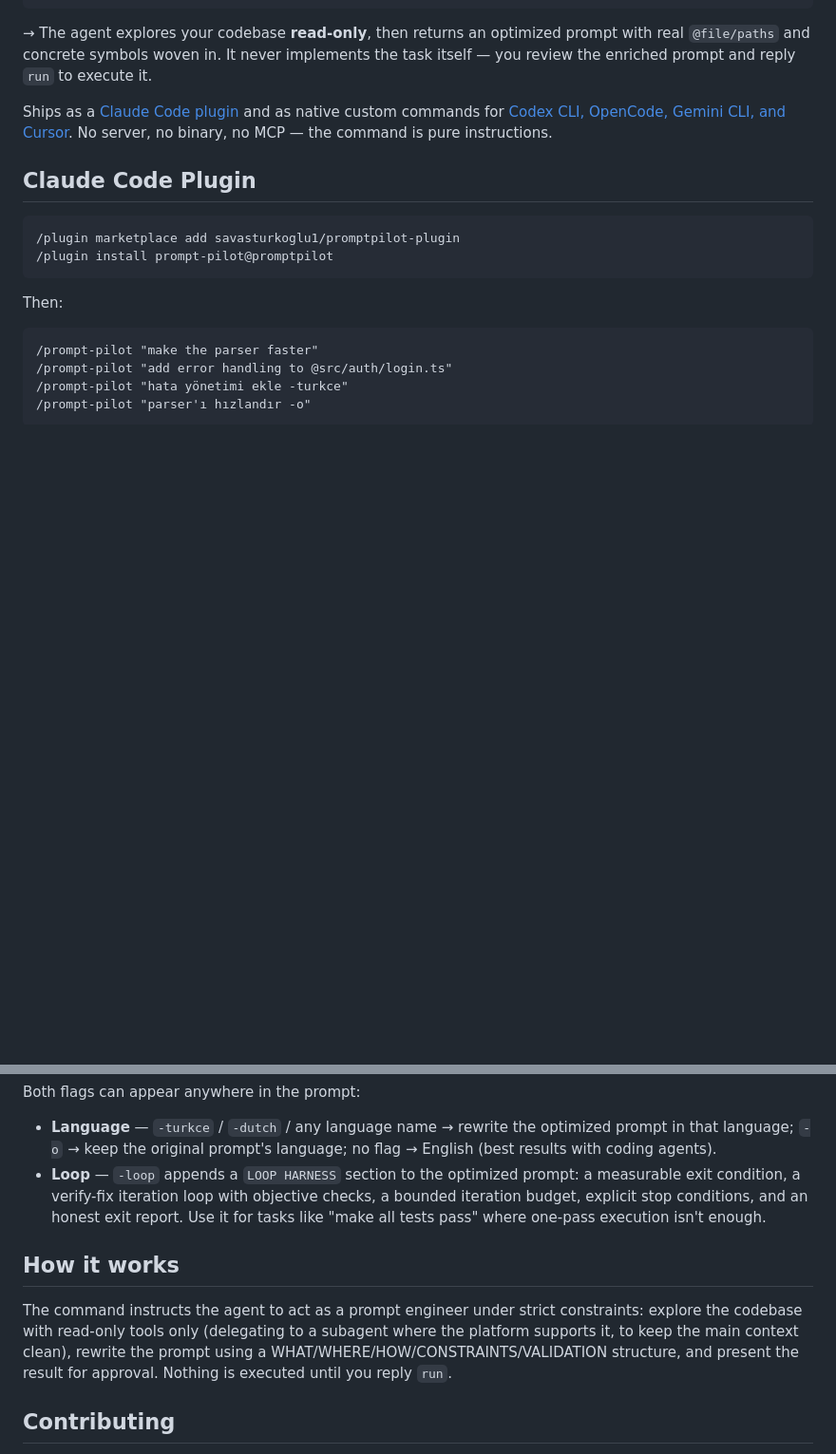
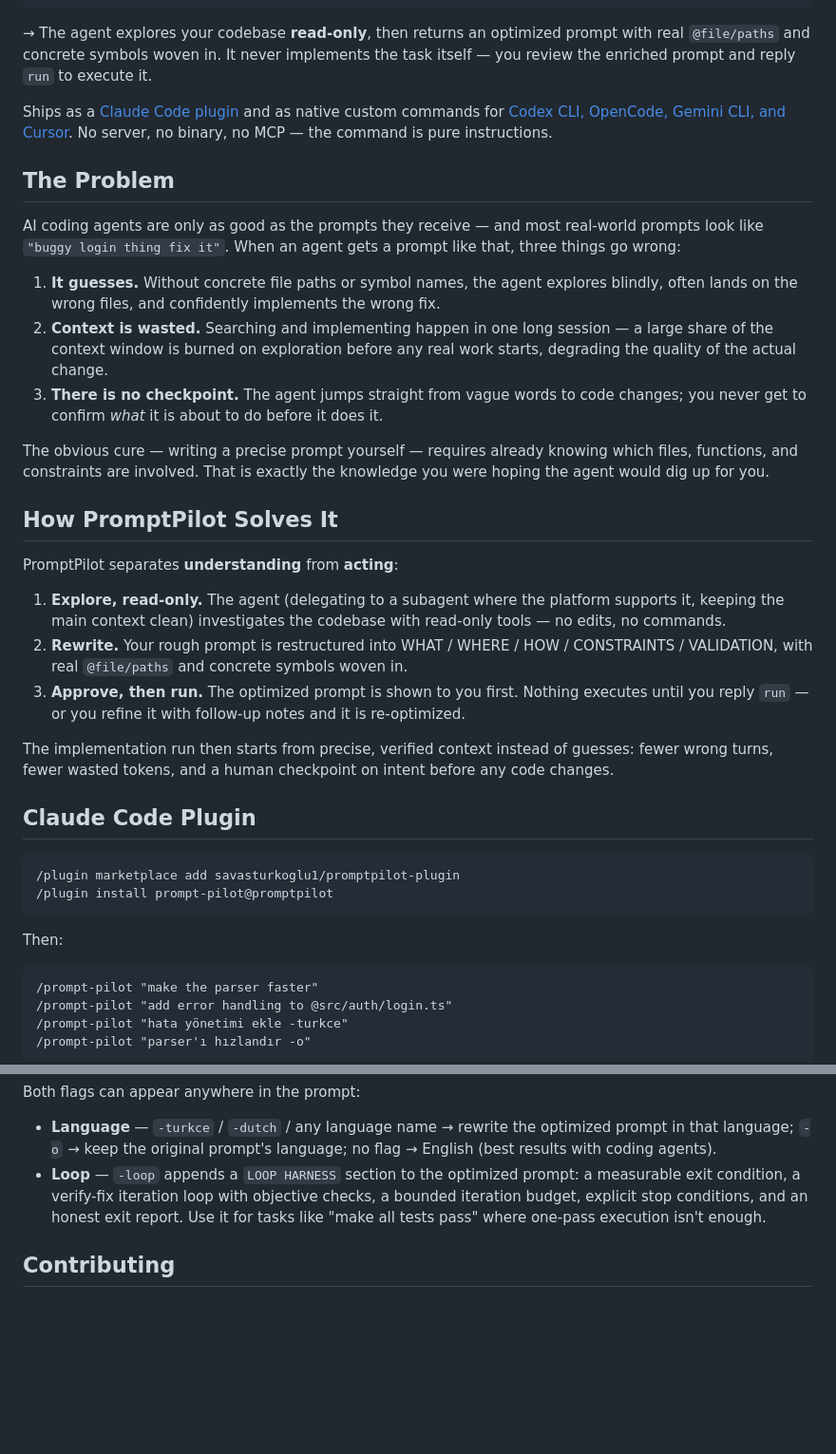
Before and after one commit to savasturkoglu1/promptpilot-plugin, a Markdown page: README.md, 2 parts joined by grey strips. Shown at 95% size. Rendered like a GitHub page; blank space fills up the shorter version.

Commit message:
docs: add problem statement and solution overview to README
Co-Authored-By: Claude Fable 5 <noreply@anthropic.com>

```diff
--- a/README.md
+++ b/README.md
@@ -9,6 +9,26 @@ Turn rough, vague prompts into precise, context-enriched prompts — inside your
 → The agent explores your codebase **read-only**, then returns an optimized prompt with real `@file/paths` and concrete symbols woven in. It never implements the task itself — you review the enriched prompt and reply `run` to execute it.
 
 Ships as a [Claude Code plugin](#claude-code-plugin) and as native custom commands for [Codex CLI, OpenCode, Gemini CLI, and Cursor](#other-agents-codex-opencode-gemini-cli-cursor). No server, no binary, no MCP — the command is pure instructions.
+
+## The Problem
+
+AI coding agents are only as good as the prompts they receive — and most real-world prompts look like `"buggy login thing fix it"`. When an agent gets a prompt like that, three things go wrong:
+
+1. **It guesses.** Without concrete file paths or symbol names, the agent explores blindly, often lands on the wrong files, and confidently implements the wrong fix.
+2. **Context is wasted.** Searching and implementing happen in one long session — a large share of the context window is burned on exploration before any real work starts, degrading the quality of the actual change.
+3. **There is no checkpoint.** The agent jumps straight from vague words to code changes; you never get to confirm *what* it is about to do before it does it.
+
+The obvious cure — writing a precise prompt yourself — requires already knowing which files, functions, and constraints are involved. That is exactly the knowledge you were hoping the agent would dig up for you.
+
+## How PromptPilot Solves It
+
+PromptPilot separates **understanding** from **acting**:
+
+1. **Explore, read-only.** The agent (delegating to a subagent where the platform supports it, keeping the main context clean) investigates the codebase with read-only tools — no edits, no commands.
+2. **Rewrite.** Your rough prompt is restructured into WHAT / WHERE / HOW / CONSTRAINTS / VALIDATION, with real `@file/paths` and concrete symbols woven in.
+3. **Approve, then run.** The optimized prompt is shown to you first. Nothing executes until you reply `run` — or you refine it with follow-up notes and it is re-optimized.
+
+The implementation run then starts from precise, verified context instead of guesses: fewer wrong turns, fewer wasted tokens, and a human checkpoint on intent before any code changes.
 
 ## Claude Code Plugin
 
@@ -59,10 +79,6 @@ Both flags can appear anywhere in the prompt:
 - **Language** — `-turkce` / `-dutch` / any language name → rewrite the optimized prompt in that language; `-o` → keep the original prompt's language; no flag → English (best results with coding agents).
 - **Loop** — `-loop` appends a `LOOP HARNESS` section to the optimized prompt: a measurable exit condition, a verify-fix iteration loop with objective checks, a bounded iteration budget, explicit stop conditions, and an honest exit report. Use it for tasks like "make all tests pass" where one-pass execution isn't enough.
 
-## How it works
-
-The command instructs the agent to act as a prompt engineer under strict constraints: explore the codebase with read-only tools only (delegating to a subagent where the platform supports it, to keep the main context clean), rewrite the prompt using a WHAT/WHERE/HOW/CONSTRAINTS/VALIDATION structure, and present the result for approval. Nothing is executed until you reply `run`.
-
 ## Contributing
 
 [plugin/commands/prompt-pilot.md](plugin/commands/prompt-pilot.md) is the canonical prompt; the files in [agents/](agents/) are per-platform variants of it (they differ only in argument placeholders and tool naming). When editing the canonical prompt, apply the same change to all four variants.
```
